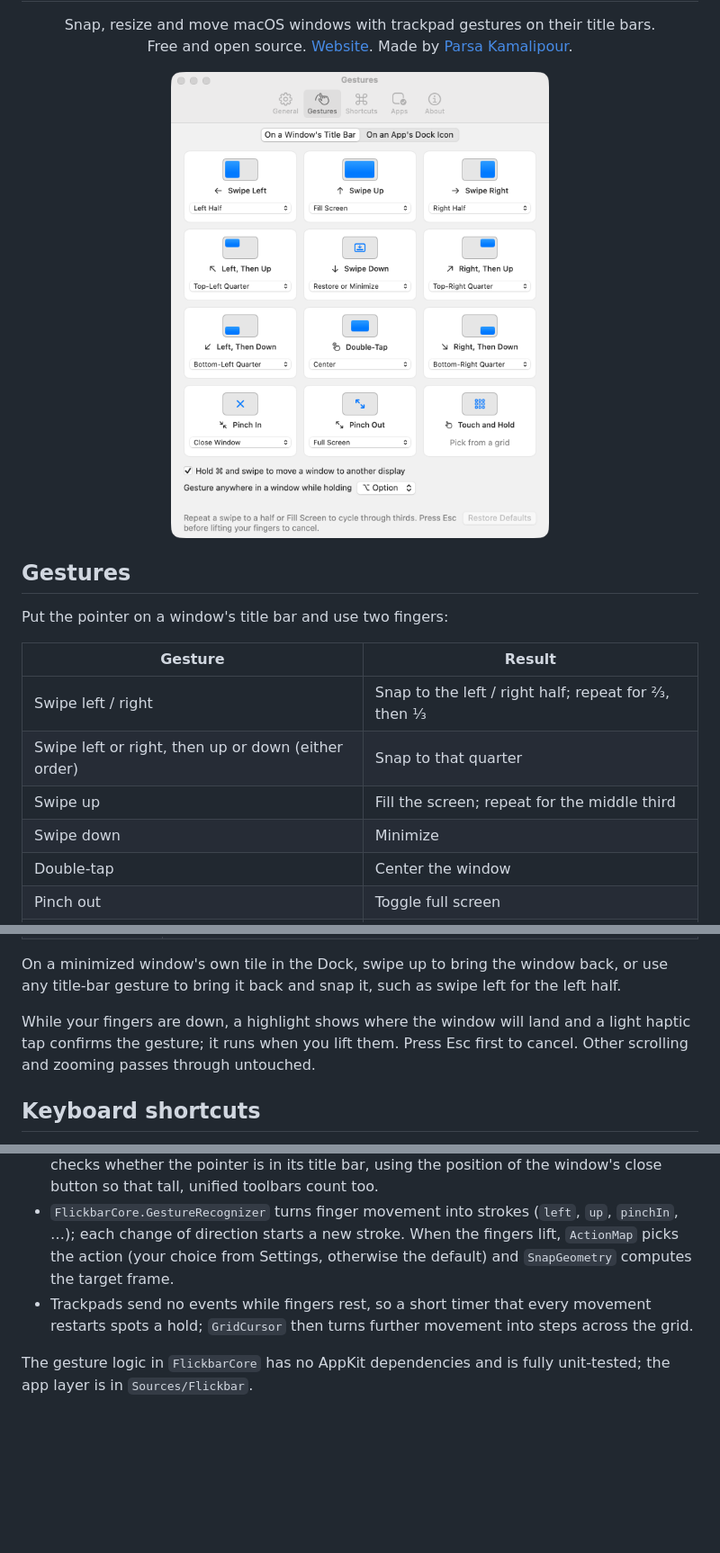
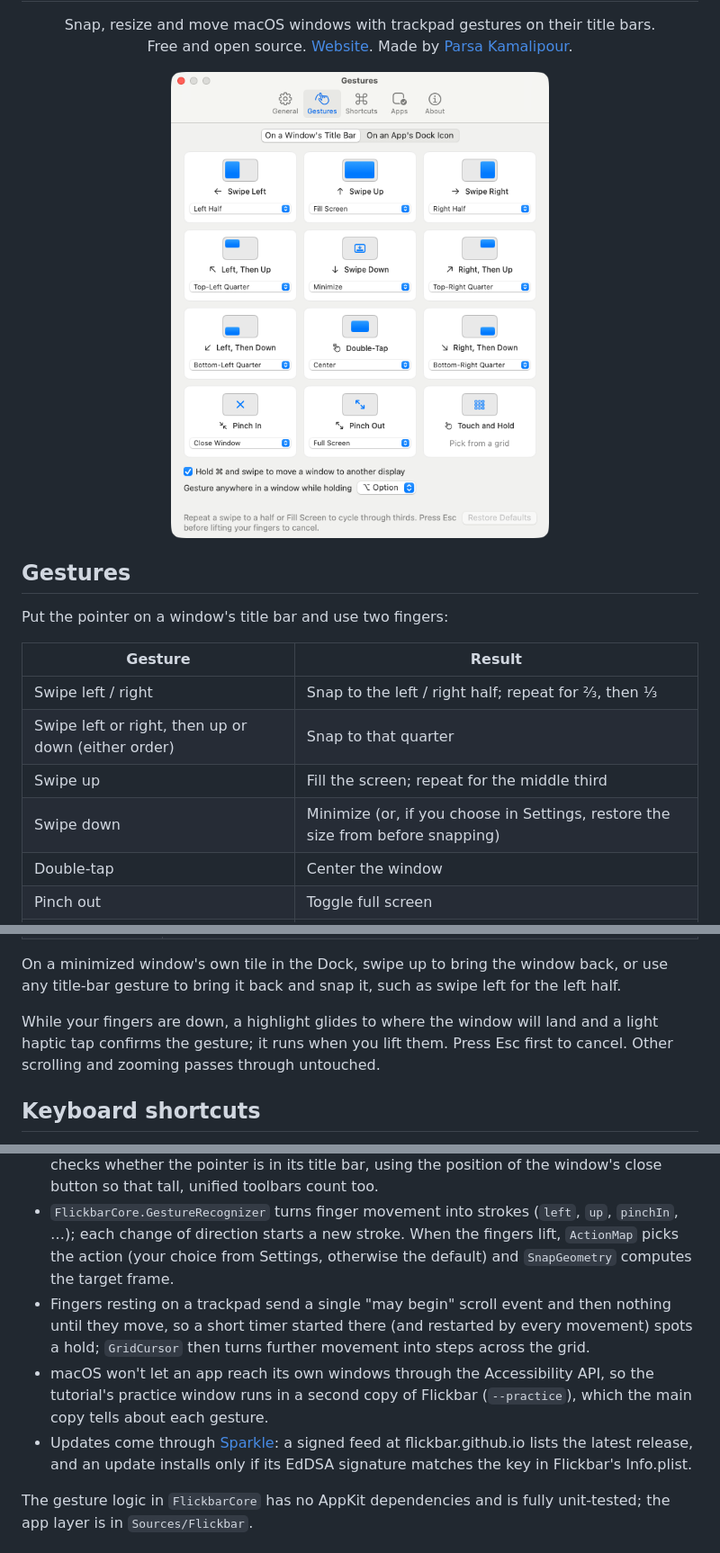
Before and after one commit to flickbar/flickbar, a Markdown page: README.md, 3 parts joined by grey strips. Shown at 90% size. Drawn GitHub-style; pictures changed too: docs/images/settings-gestures.png; blank space fills up the shorter version.

```diff
--- a/README.md
+++ b/README.md
@@ -22,7 +22,7 @@ Put the pointer on a window's title bar and use two fingers:
 | Swipe left / right | Snap to the left / right half; repeat for ⅔, then ⅓ |
 | Swipe left or right, then up or down (either order) | Snap to that quarter |
 | Swipe up | Fill the screen; repeat for the middle third |
-| Swipe down | Minimize |
+| Swipe down | Minimize (or, if you choose in Settings, restore the size from before snapping) |
 | Double-tap | Center the window |
 | Pinch out | Toggle full screen |
 | Pinch in | Close the window |
@@ -47,7 +47,7 @@ Gestures also work on a running app's icon in the Dock:
 On a minimized window's own tile in the Dock, swipe up to bring the window back, or use any title-bar
 gesture to bring it back and snap it, such as swipe left for the left half.
 
-While your fingers are down, a highlight shows where the window will land and a light haptic tap
+While your fingers are down, a highlight glides to where the window will land and a light haptic tap
 confirms the gesture; it runs when you lift them. Press Esc first to cancel. Other scrolling and
 zooming passes through untouched.
 
@@ -145,8 +147,13 @@ act on it when you gesture or press a shortcut. Settings stay in its local prefe
 - `FlickbarCore.GestureRecognizer` turns finger movement into strokes (`left`, `up`, `pinchIn`, …);
   each change of direction starts a new stroke. When the fingers lift, `ActionMap` picks the action
   (your choice from Settings, otherwise the default) and `SnapGeometry` computes the target frame.
-- Trackpads send no events while fingers rest, so a short timer that every movement restarts spots a
-  hold; `GridCursor` then turns further movement into steps across the grid.
+- Fingers resting on a trackpad send a single "may begin" scroll event and then nothing until they move,
+  so a short timer started there (and restarted by every movement) spots a hold; `GridCursor` then turns
+  further movement into steps across the grid.
+- macOS won't let an app reach its own windows through the Accessibility API, so the tutorial's practice
+  window runs in a second copy of Flickbar (`--practice`), which the main copy tells about each gesture.
+- Updates come through [Sparkle](https://sparkle-project.org): a signed feed at flickbar.github.io lists the
+  latest release, and an update installs only if its EdDSA signature matches the key in Flickbar's Info.plist.
 
 The gesture logic in `FlickbarCore` has no AppKit dependencies and is fully unit-tested; the app layer
 is in `Sources/Flickbar`.
```
Also changed, not shown: other parts of README.md (+5 -3 lines), docs/images/settings-apps.png, docs/images/settings-general.png, docs/images/tutorial.png (added), docs/images/welcome.png.
